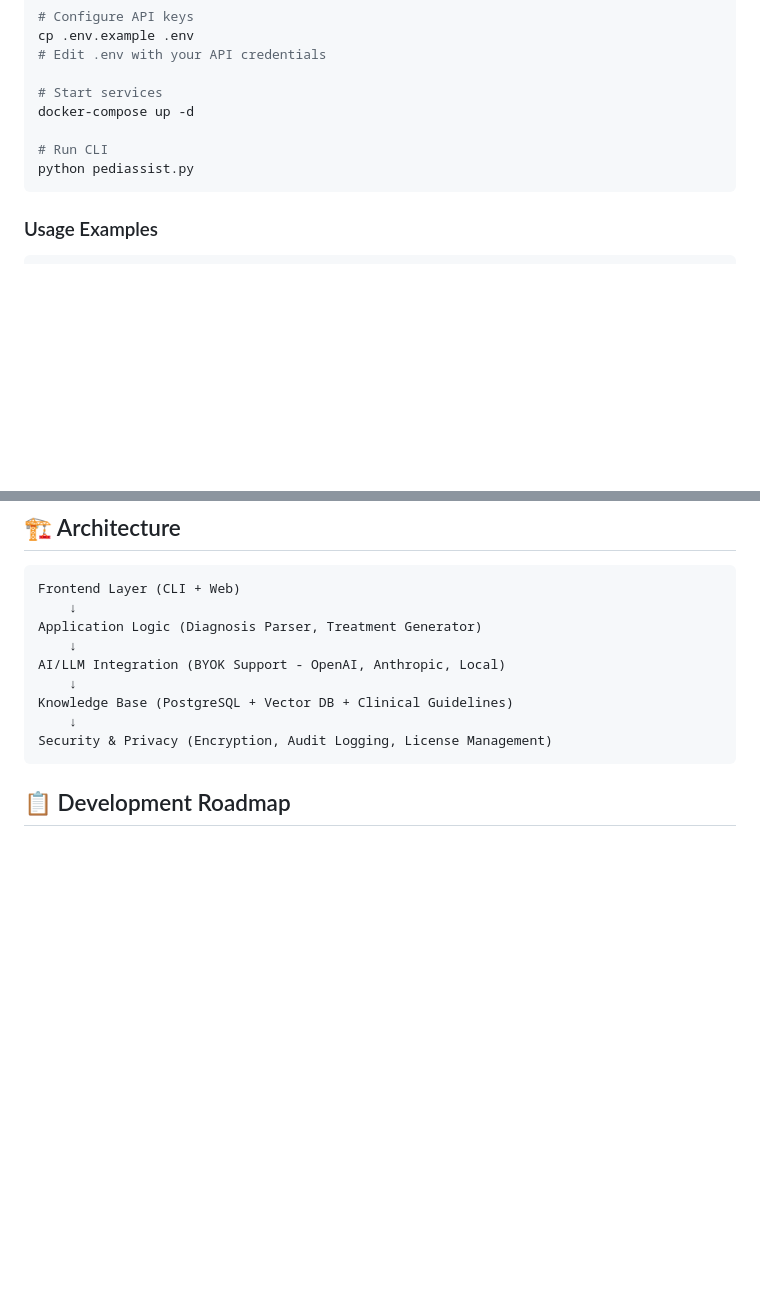
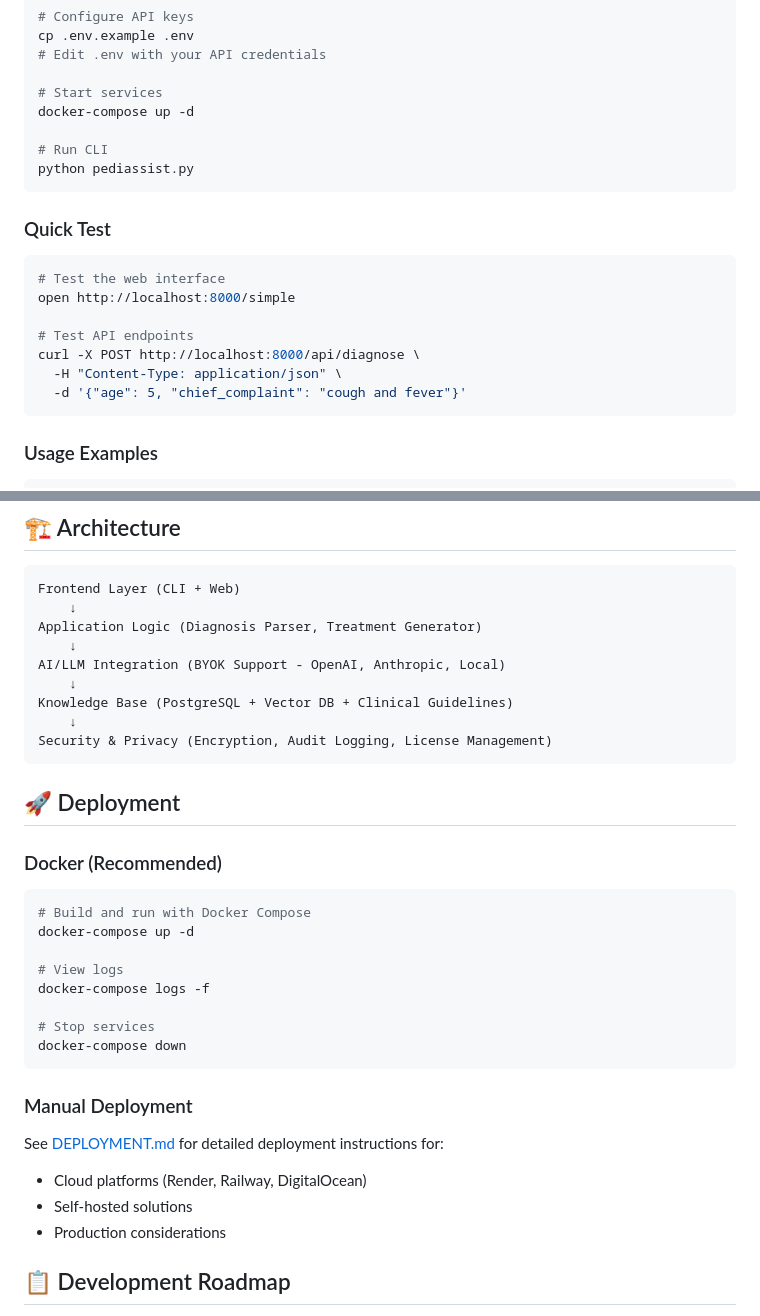
Before and after one commit to satishskid/pediassist, a Markdown page: README.md, 2 parts joined by grey strips. GitHub-like rendering; blank space fills up the shorter version.

````diff
--- a/README.md
+++ b/README.md
@@ -74,6 +74,17 @@ docker-compose up -d
 python pediassist.py
 ```
 
+### Quick Test
+```bash
+# Test the web interface
+open http://localhost:8000/simple
+
+# Test API endpoints
+curl -X POST http://localhost:8000/api/diagnose \
+  -H "Content-Type: application/json" \
+  -d '{"age": 5, "chief_complaint": "cough and fever"}'
+```
+
 ### Usage Examples
 ```bash
 # Quick consultation
@@ -99,6 +110,26 @@ Knowledge Base (PostgreSQL + Vector DB + Clinical Guidelines)
     ↓
 Security & Privacy (Encryption, Audit Logging, License Management)
 ```
+
+## 🚀 Deployment
+
+### Docker (Recommended)
+```bash
+# Build and run with Docker Compose
+docker-compose up -d
+
+# View logs
+docker-compose logs -f
+
+# Stop services
+docker-compose down
+```
+
+### Manual Deployment
+See [DEPLOYMENT.md](DEPLOYMENT.md) for detailed deployment instructions for:
+- Cloud platforms (Render, Railway, DigitalOcean)
+- Self-hosted solutions
+- Production considerations
 
 ## 📋 Development Roadmap
 
````
Also changed, not shown: DEPLOYMENT.md (added, +166 -0 lines).
